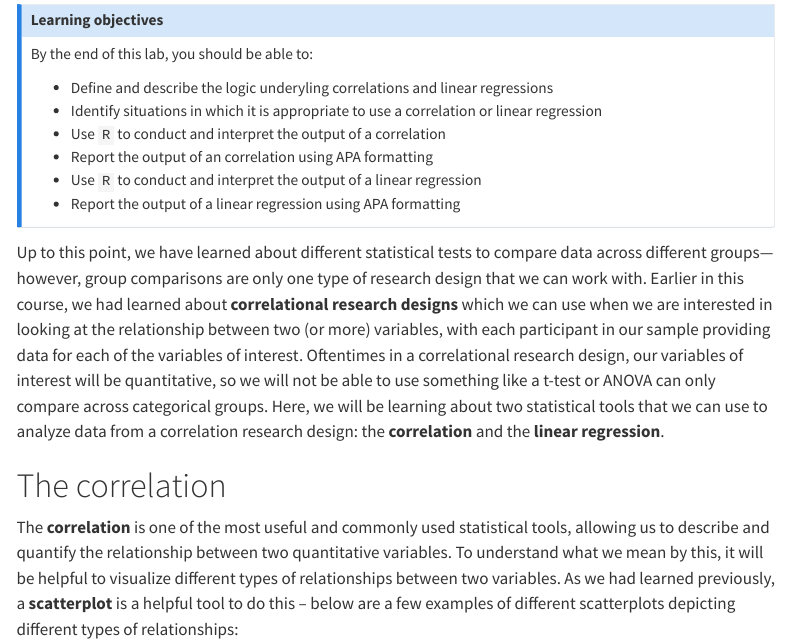
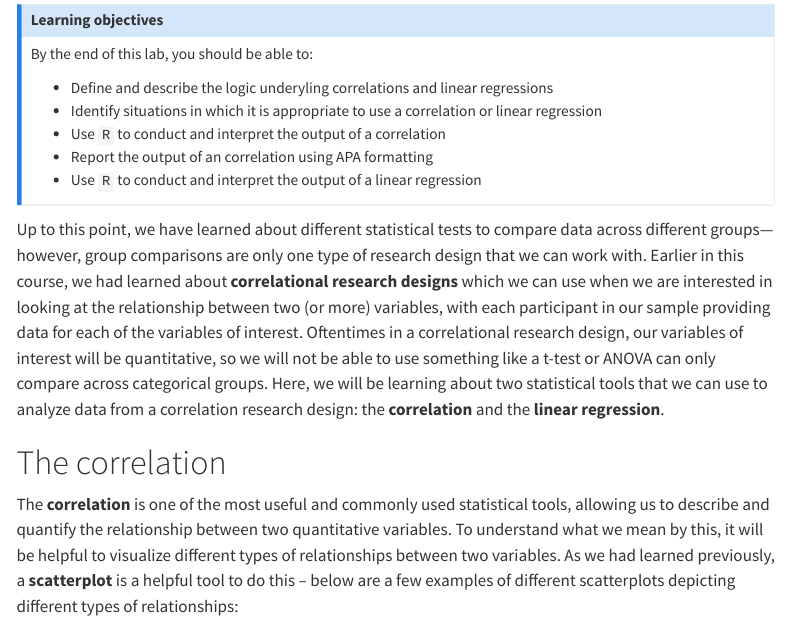
Before and after one commit to bryanhong8/psyc1010-labs, a Quarto document (lab10_correlations-regressions.qmd): the page in a window 1100 px wide, from 330 px down. Rendered offline with R 4.5, knitr and Pandoc in place of Quarto, with nearby package versions; drawn as R Markdown's standard HTML page in place of the format the file asks for; menus at the side of the page are left out.

Commit message:
Typo in Lab 10

```diff
--- a/lab10_correlations-regressions.qmd
+++ b/lab10_correlations-regressions.qmd
@@ -30,7 +30,6 @@ By the end of this lab, you should be able to:
 -   Use `R` to conduct and interpret the output of a correlation
 -   Report the output of an correlation using APA formatting
 -   Use `R` to conduct and interpret the output of a linear regression
--   Report the output of a linear regression using APA formatting
 :::
 
 Up to this point, we have learned about different statistical tests to compare data across different groups—however, group comparisons are only one type of research design that we can work with. Earlier in this course, we had learned about **correlational research designs** which we can use when we are interested in looking at the relationship between two (or more) variables, with each participant in our sample providing data for each of the variables of interest. Oftentimes in a correlational research design, our variables of interest will be quantitative, so we will not be able to use something like a t-test or ANOVA can only compare across categorical groups. Here, we will be learning about two statistical tools that we can use to analyze data from a correlation research design: the **correlation** and the **linear regression**.
```
Also changed, not shown: docs/search.json, 1 other file.
